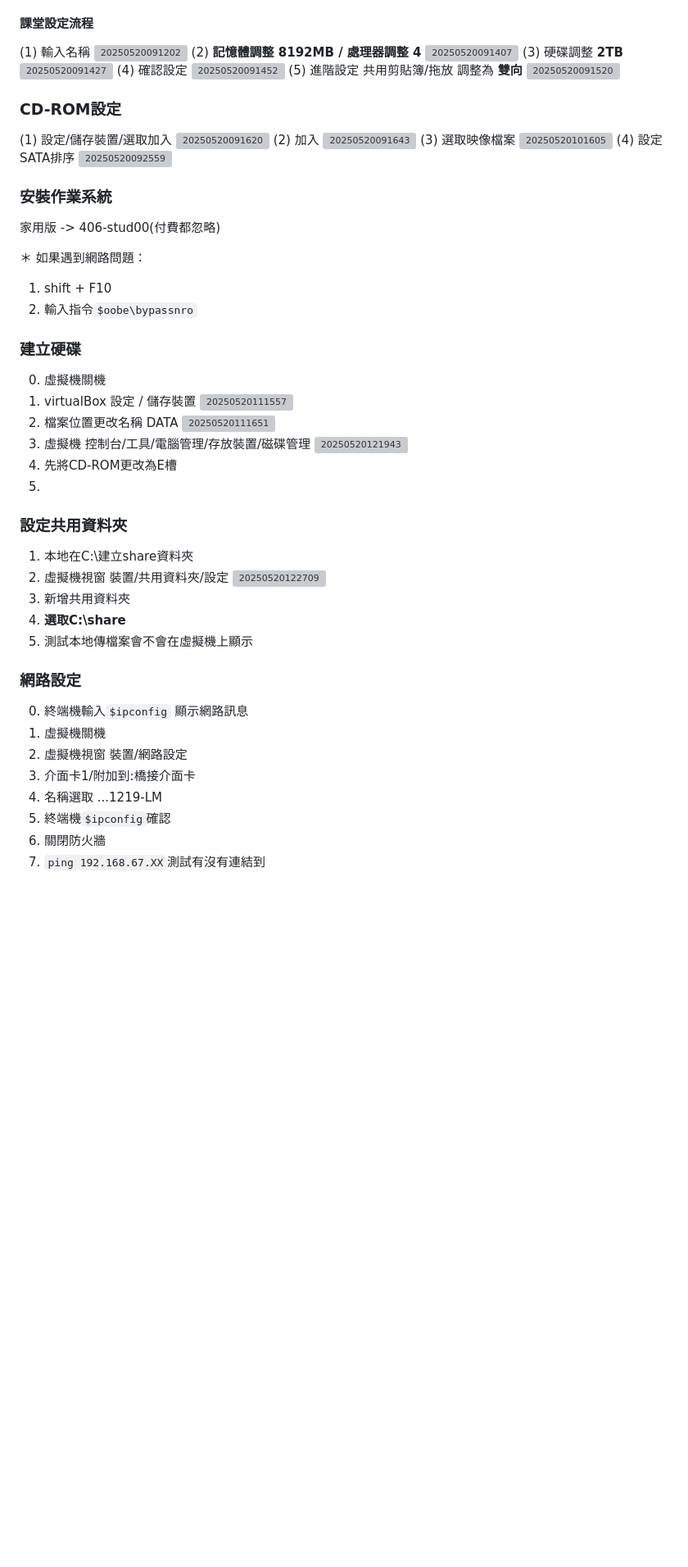
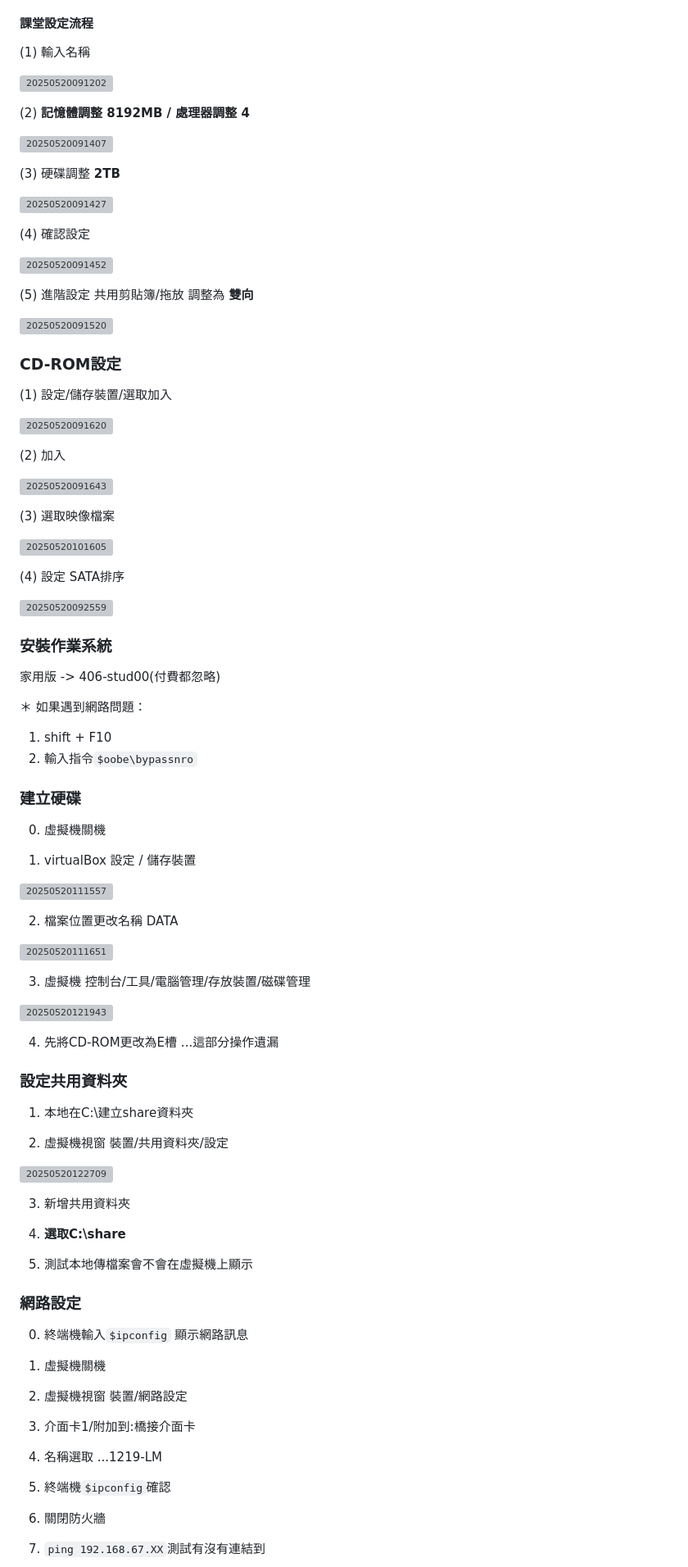
Before and after one commit to qkauia-guy/aiot114a, a Markdown page: note/20250520.md, the part around one of its changes. Shown at 82% size. Drawn GitHub-style; blank space fills up the shorter version; grey boxes are pictures that could not be loaded.

Commit message:
update note

```diff
--- a/note/20250520.md
+++ b/note/20250520.md
@@ -16,24 +16,40 @@ BIOS（ Basic Input/Output System ），即基本**輸入輸出系統**，亦稱
 
 #### 課堂設定流程
 (1) 輸入名稱
+
 ![20250520091202](https://raw.githubusercontent.com/qkauia-guy/pic/main/20250520091202.png)
+
 (2) **記憶體調整 8192MB / 處理器調整 4**
+
 ![20250520091407](https://raw.githubusercontent.com/qkauia-guy/pic/main/20250520091407.png)
+
 (3) 硬碟調整 **2TB**
+
 ![20250520091427](https://raw.githubusercontent.com/qkauia-guy/pic/main/20250520091427.png)
+
 (4) 確認設定
+
 ![20250520091452](https://raw.githubusercontent.com/qkauia-guy/pic/main/20250520091452.png)
+
 (5) 進階設定 共用剪貼簿/拖放 調整為 **雙向**
+
 ![20250520091520](https://raw.githubusercontent.com/qkauia-guy/pic/main/20250520091520.png)
 
 ### CD-ROM設定
 (1) 設定/儲存裝置/選取加入
+
 ![20250520091620](https://raw.githubusercontent.com/qkauia-guy/pic/main/20250520091620.png)
+
 (2) 加入
+
 ![20250520091643](https://raw.githubusercontent.com/qkauia-guy/pic/main/20250520091643.png)
+
 (3) 選取映像檔案
+
 ![20250520101605](https://raw.githubusercontent.com/qkauia-guy/pic/main/20250520101605.png)
+
 (4) 設定 SATA排序
+
 ![20250520092559](https://raw.githubusercontent.com/qkauia-guy/pic/main/20250520092559.png)
 
 ### 安裝作業系統
@@ -47,30 +63,48 @@ BIOS（ Basic Input/Output System ），即基本**輸入輸出系統**，亦稱
 ### 建立硬碟
 
 0. 虛擬機關機
+
 1. virtualBox 設定 / 儲存裝置
+
 ![20250520111557](https://raw.githubusercontent.com/qkauia-guy/pic/main/20250520111557.png)
+
 2. 檔案位置更改名稱 DATA
+
 ![20250520111651](https://raw.githubusercontent.com/qkauia-guy/pic/main/20250520111651.png)
+
 3. 虛擬機 控制台/工具/電腦管理/存放裝置/磁碟管理
+
 ![20250520121943](https://raw.githubusercontent.com/qkauia-guy/pic/main/20250520121943.png)
+
 4. 先將CD-ROM更改為E槽
-5.
+...這部分操作遺漏
 
 ### 設定共用資料夾
 
 1. 本地在C:\建立share資料夾
+
 2. 虛擬機視窗 裝置/共用資料夾/設定
+
 ![20250520122709](https://raw.githubusercontent.com/qkauia-guy/pic/main/20250520122709.png)
+
 3. 新增共用資料夾
+
 4. **選取C:\share**
+
 5. 測試本地傳檔案會不會在虛擬機上顯示
 
 ### 網路設定
 
 0. 終端機輸入`$ipconfig` 顯示網路訊息
+
 1. 虛擬機關機
+
 2. 虛擬機視窗 裝置/網路設定
+
 3. 介面卡1/附加到:橋接介面卡
+
 4. 名稱選取 ...1219-LM
+
 5. 終端機`$ipconfig`確認
+
 6. 關閉防火牆
```
Also changed, not shown: other parts of note/20250520.md (+5 -2 lines).
